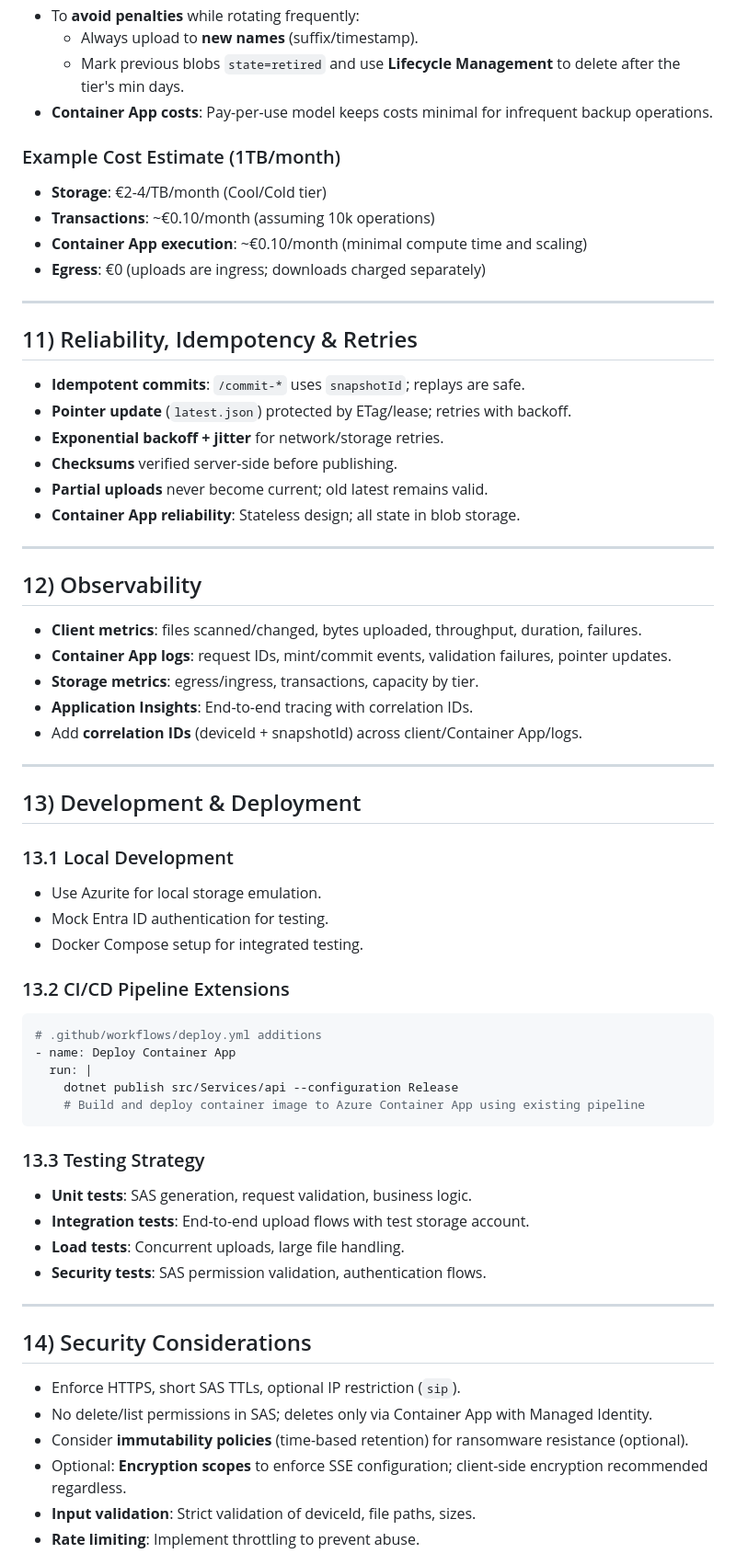
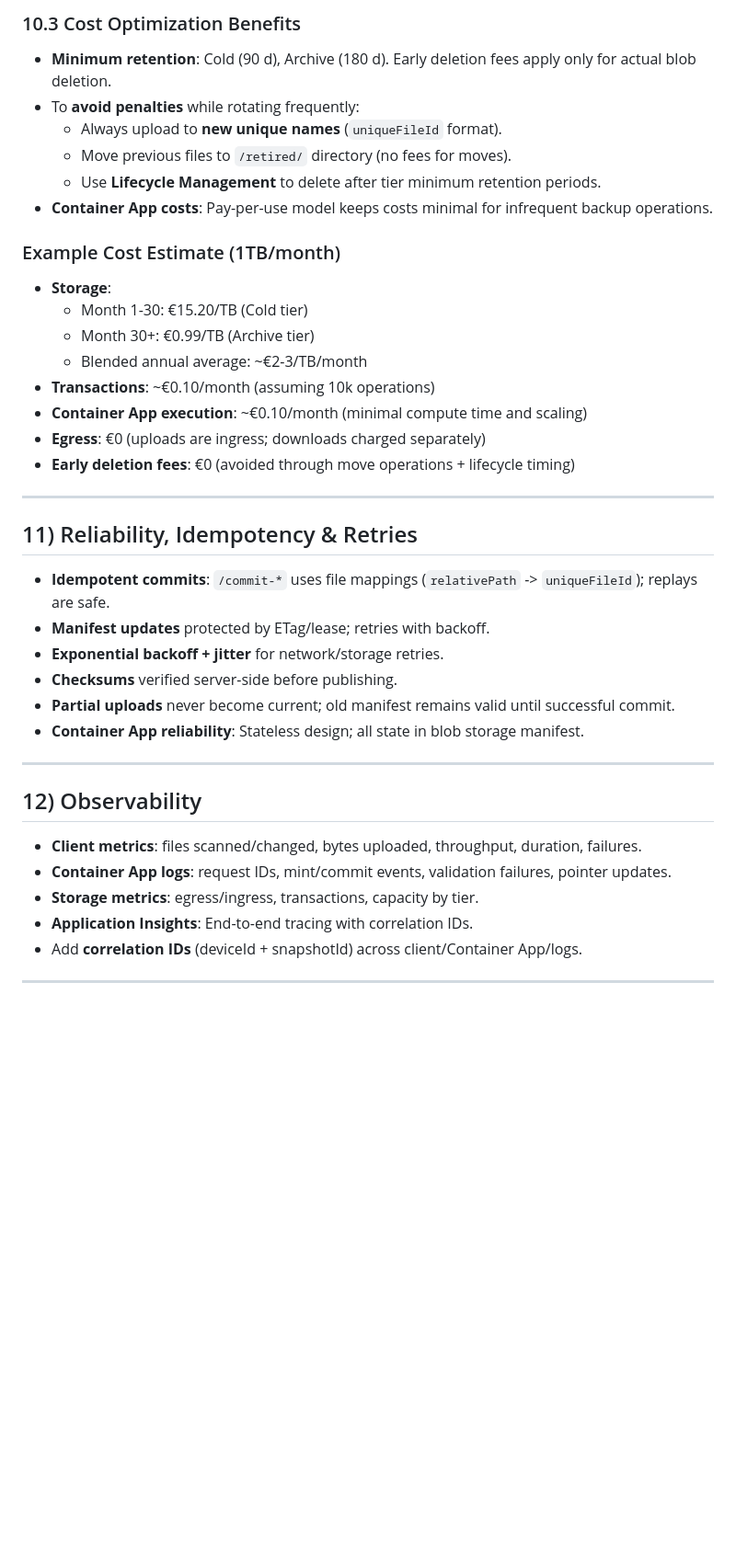
Before and after one commit to FlorisDeVries/stowhaven, a Markdown page: doc/TECHNICAL_DESIGN.md, the part around one of its changes. Shown at 92% size. Drawn GitHub-style; blank space fills up the shorter version.

Commit message:
Design iteration

````diff
--- a/doc/TECHNICAL_DESIGN.md
+++ b/doc/TECHNICAL_DESIGN.md
@@ -362,24 +351,32 @@ Program Files*/
+### 10.3 Cost Optimization Benefits
+
+- **Minimum retention**: Cold (90 d), Archive (180 d). Early deletion fees apply only for actual blob deletion.
 - To **avoid penalties** while rotating frequently:
-  - Always upload to **new names** (suffix/timestamp).
-  - Mark previous blobs `state=retired` and use **Lifecycle Management** to delete after the tier's min days.
+  - Always upload to **new unique names** (`uniqueFileId` format).
+  - Move previous files to `/retired/` directory (no fees for moves).
+  - Use **Lifecycle Management** to delete after tier minimum retention periods.
 - **Container App costs**: Pay-per-use model keeps costs minimal for infrequent backup operations.
 
 ### Example Cost Estimate (1TB/month)
-- **Storage**: €2-4/TB/month (Cool/Cold tier)
+- **Storage**:
+  - Month 1-30: €15.20/TB (Cold tier)
+  - Month 30+: €0.99/TB (Archive tier)
+  - Blended annual average: ~€2-3/TB/month
 - **Transactions**: ~€0.10/month (assuming 10k operations)
 - **Container App execution**: ~€0.10/month (minimal compute time and scaling)
 - **Egress**: €0 (uploads are ingress; downloads charged separately)
+- **Early deletion fees**: €0 (avoided through move operations + lifecycle timing)
 
 ---
 
 ## 11) Reliability, Idempotency & Retries
 
-- **Idempotent commits**: `/commit-*` uses `snapshotId`; replays are safe.
-- **Pointer update** (`latest.json`) protected by ETag/lease; retries with backoff.
+- **Idempotent commits**: `/commit-*` uses file mappings (`relativePath` -> `uniqueFileId`); replays are safe.
+- **Manifest updates** protected by ETag/lease; retries with backoff.
 - **Exponential backoff + jitter** for network/storage retries.
 - **Checksums** verified server-side before publishing.
-- **Partial uploads** never become current; old latest remains valid.
-- **Container App reliability**: Stateless design; all state in blob storage.
+- **Partial uploads** never become current; old manifest remains valid until successful commit.
+- **Container App reliability**: Stateless design; all state in blob storage manifest.
 
 ---
 
@@ -393,36 +390,3 @@ Program Files*/
 
 ---
 
-## 13) Development & Deployment
-
-### 13.1 Local Development
-- Use Azurite for local storage emulation.
-- Mock Entra ID authentication for testing.
-- Docker Compose setup for integrated testing.
-
-### 13.2 CI/CD Pipeline Extensions
-```yaml
-# .github/workflows/deploy.yml additions
-- name: Deploy Container App
-  run: |
-    dotnet publish src/Services/api --configuration Release
-    # Build and deploy container image to Azure Container App using existing pipeline
-```
-
-### 13.3 Testing Strategy
-- **Unit tests**: SAS generation, request validation, business logic.
-- **Integration tests**: End-to-end upload flows with test storage account.
-- **Load tests**: Concurrent uploads, large file handling.
-- **Security tests**: SAS permission validation, authentication flows.
-
----
-
-## 14) Security Considerations
-
-- Enforce HTTPS, short SAS TTLs, optional IP restriction (`sip`).
-- No delete/list permissions in SAS; deletes only via Container App with Managed Identity.
-- Consider **immutability policies** (time-based retention) for ransomware resistance (optional).
-- Optional: **Encryption scopes** to enforce SSE configuration; client-side encryption recommended regardless.
-- **Input validation**: Strict validation of deviceId, file paths, sizes.
-- **Rate limiting**: Implement throttling to prevent abuse.
-
````
Also changed, not shown: other parts of doc/TECHNICAL_DESIGN.md (+200 -278 lines).
